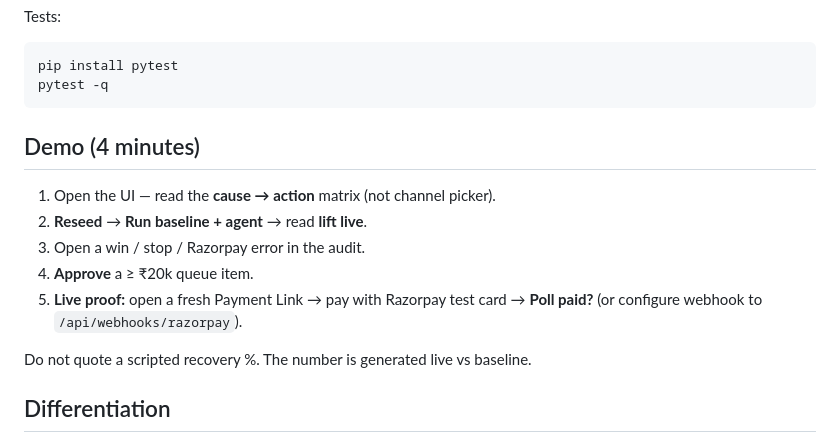
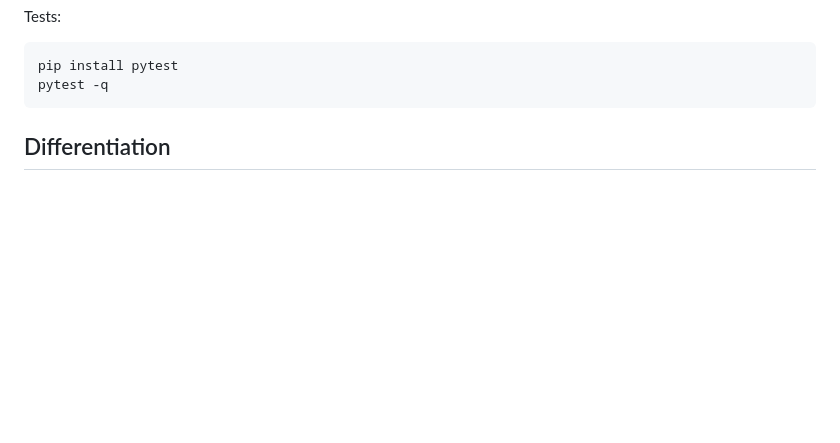
Before and after one commit to Aryakatoch17/revenue-rescue-copilot, a Markdown page: README.md, the part around the change. Drawn GitHub-style; blank space fills up the shorter version.

Commit message:
Update README by removing demo steps
Removed demo instructions and clarified differentiation section.

````diff
--- a/README.md
+++ b/README.md
@@ -51,15 +51,6 @@ pip install pytest
 pytest -q
 ```
 
-## Demo (4 minutes)
-
-1. Open the UI — read the **cause → action** matrix (not channel picker).
-2. **Reseed** → **Run baseline + agent** → read **lift live**.
-3. Open a win / stop / Razorpay error in the audit.
-4. **Approve** a ≥ ₹20k queue item.
-5. **Live proof:** open a fresh Payment Link → pay with Razorpay test card → **Poll paid?** (or configure webhook to `/api/webhooks/razorpay`).
-
-Do not quote a scripted recovery %. The number is generated live vs baseline.
 
 ## Differentiation
 
````
